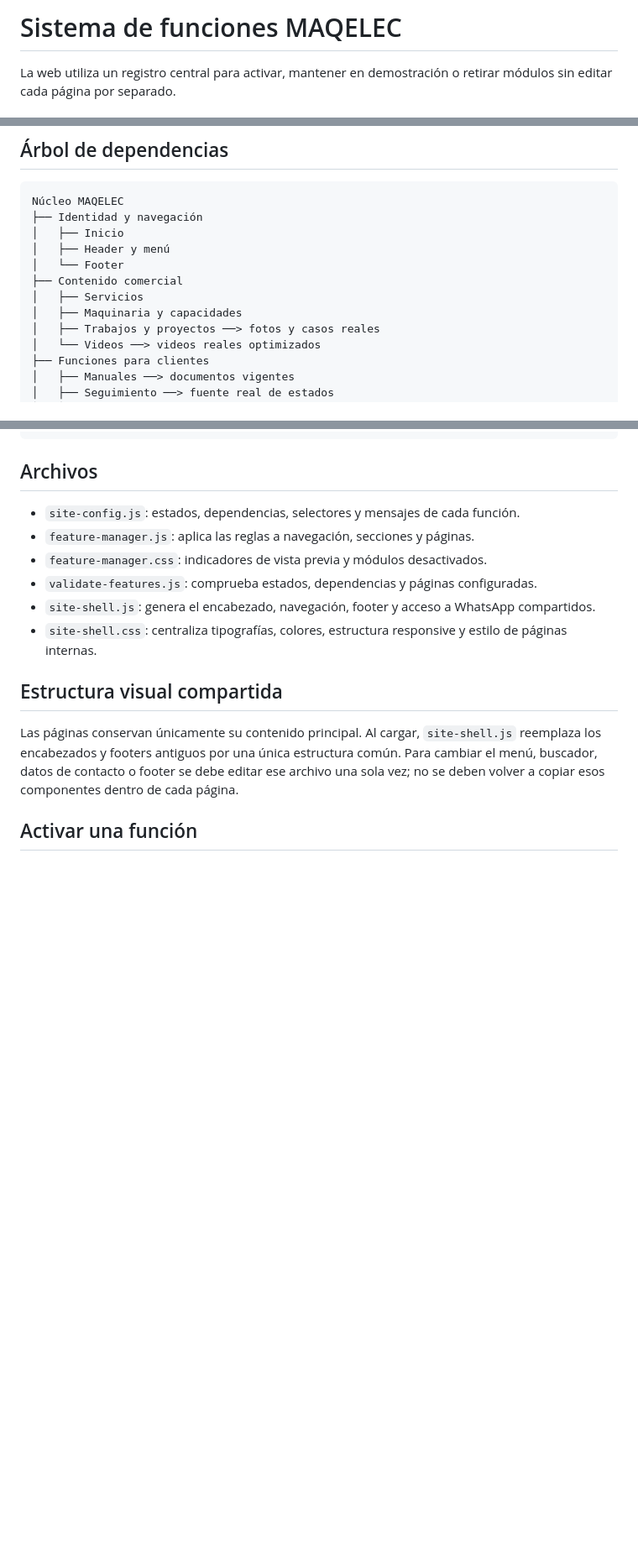
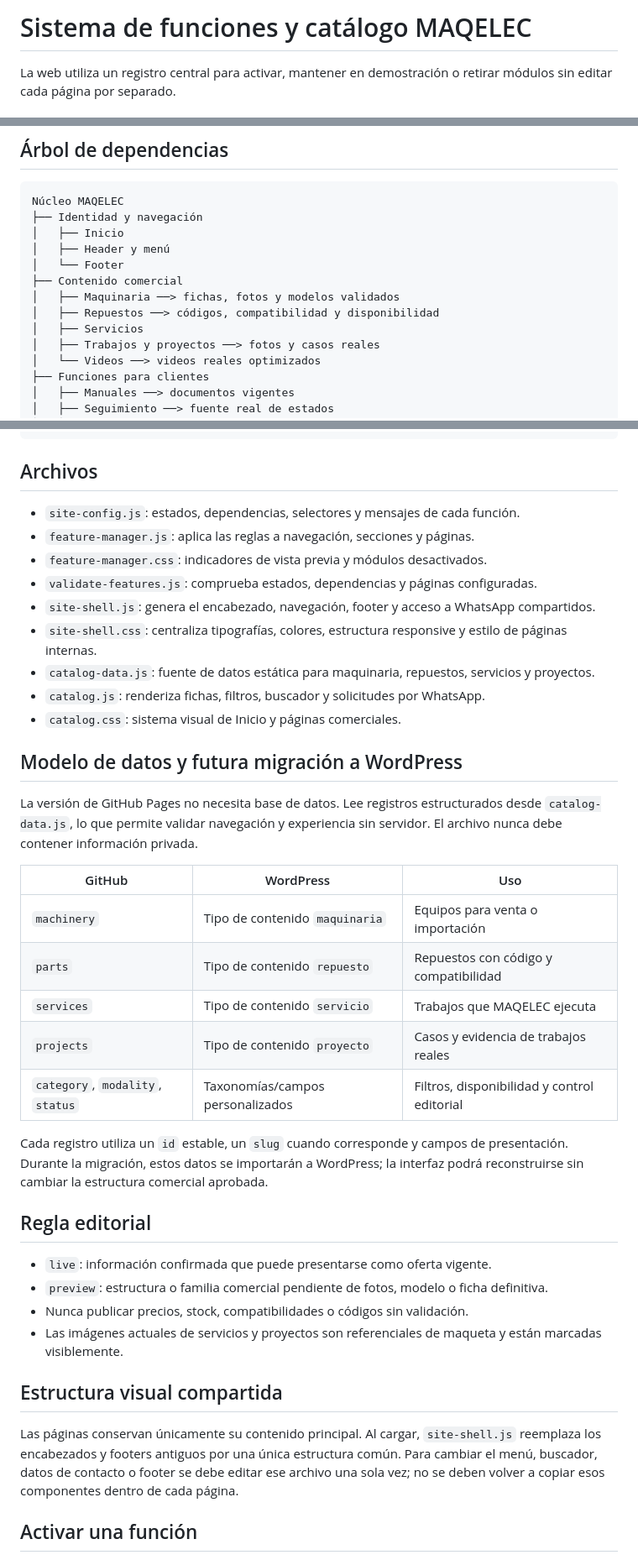
Before and after one commit to marioj84/maqelec-spa, a Markdown page: FEATURES.md, 3 parts joined by grey strips. Shown at 84% size. Drawn GitHub-style; blank space fills up the shorter version.

Commit message:
Actualizar FEATURES.md para catálogo industrial

```diff
--- a/FEATURES.md
+++ b/FEATURES.md
@@ -1,4 +1,4 @@
-# Sistema de funciones MAQELEC
+# Sistema de funciones y catálogo MAQELEC
 
 La web utiliza un registro central para activar, mantener en demostración o retirar módulos sin editar cada página por separado.
 
@@ -21,8 +21,9 @@ Núcleo MAQELEC
 │   ├── Header y menú
 │   └── Footer
 ├── Contenido comercial
+│   ├── Maquinaria ──> fichas, fotos y modelos validados
+│   ├── Repuestos ──> códigos, compatibilidad y disponibilidad
 │   ├── Servicios
-│   ├── Maquinaria y capacidades
 │   ├── Trabajos y proyectos ──> fotos y casos reales
 │   └── Videos ──> videos reales optimizados
 ├── Funciones para clientes
@@ -43,6 +44,30 @@ Núcleo MAQELEC
 - `validate-features.js`: comprueba estados, dependencias y páginas configuradas.
 - `site-shell.js`: genera el encabezado, navegación, footer y acceso a WhatsApp compartidos.
 - `site-shell.css`: centraliza tipografías, colores, estructura responsive y estilo de páginas internas.
+- `catalog-data.js`: fuente de datos estática para maquinaria, repuestos, servicios y proyectos.
+- `catalog.js`: renderiza fichas, filtros, buscador y solicitudes por WhatsApp.
+- `catalog.css`: sistema visual de Inicio y páginas comerciales.
+
+## Modelo de datos y futura migración a WordPress
+
+La versión de GitHub Pages no necesita base de datos. Lee registros estructurados desde `catalog-data.js`, lo que permite validar navegación y experiencia sin servidor. El archivo nunca debe contener información privada.
+
+| GitHub                           | WordPress                        | Uso                                         |
+| -------------------------------- | -------------------------------- | ------------------------------------------- |
+| `machinery`                      | Tipo de contenido `maquinaria`   | Equipos para venta o importación            |
+| `parts`                          | Tipo de contenido `repuesto`     | Repuestos con código y compatibilidad       |
+| `services`                       | Tipo de contenido `servicio`     | Trabajos que MAQELEC ejecuta                |
+| `projects`                       | Tipo de contenido `proyecto`     | Casos y evidencia de trabajos reales        |
+| `category`, `modality`, `status` | Taxonomías/campos personalizados | Filtros, disponibilidad y control editorial |
+
+Cada registro utiliza un `id` estable, un `slug` cuando corresponde y campos de presentación. Durante la migración, estos datos se importarán a WordPress; la interfaz podrá reconstruirse sin cambiar la estructura comercial aprobada.
+
+## Regla editorial
+
+- `live`: información confirmada que puede presentarse como oferta vigente.
+- `preview`: estructura o familia comercial pendiente de fotos, modelo o ficha definitiva.
+- Nunca publicar precios, stock, compatibilidades o códigos sin validación.
+- Las imágenes actuales de servicios y proyectos son referenciales de maqueta y están marcadas visiblemente.
 
 ## Estructura visual compartida
 
```
